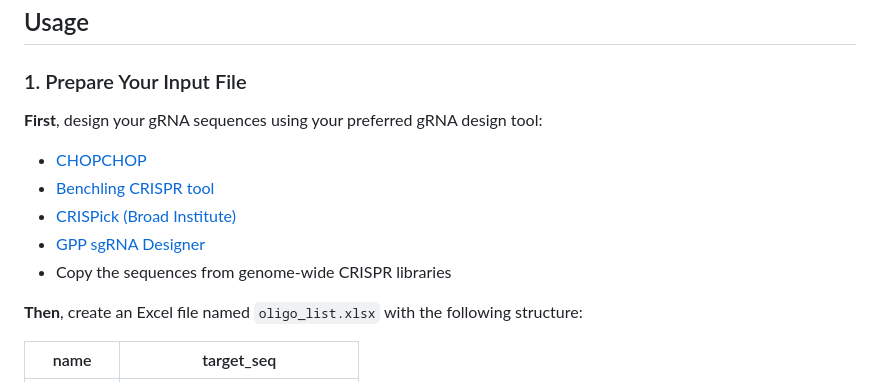
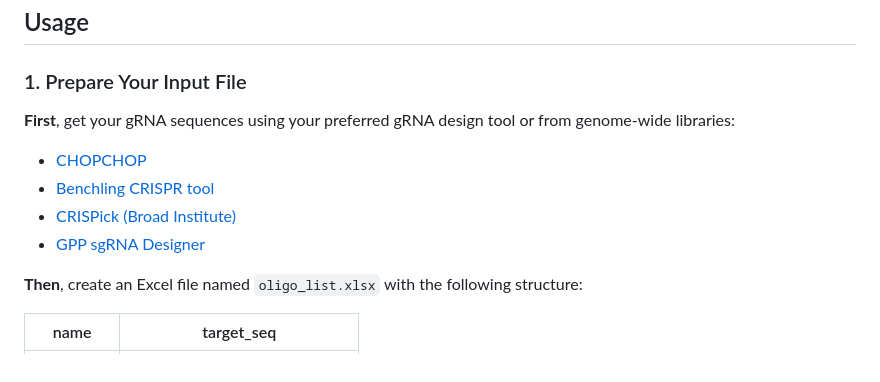
Before and after one commit to cozcan89/gRNA-oligo-list-formatter, a Markdown page: README.md, the part around the change. Drawn GitHub-style.

Commit message:
Clarify gRNA sequence preparation instructions
Updated instructions for obtaining gRNA sequences to include genome-wide libraries.

```diff
--- a/README.md
+++ b/README.md
@@ -94,12 +94,11 @@ cd grna-cloning-oligo-formatter
 
 ### 1. Prepare Your Input File
 
-**First**, design your gRNA sequences using your preferred gRNA design tool:
+**First**, get your gRNA sequences using your preferred gRNA design tool or from genome-wide libraries:
 - [CHOPCHOP](http://chopchop.cbu.uib.no/)
 - [Benchling CRISPR tool](https://www.benchling.com/)
 - [CRISPick (Broad Institute)](https://portals.broadinstitute.org/gppx/crispick/public)
 - [GPP sgRNA Designer](https://portals.broadinstitute.org/gpp/public/analysis-tools/sgrna-design)
-- Copy the sequences from genome-wide CRISPR libraries
 
 **Then**, create an Excel file named `oligo_list.xlsx` with the following structure:
 
```
